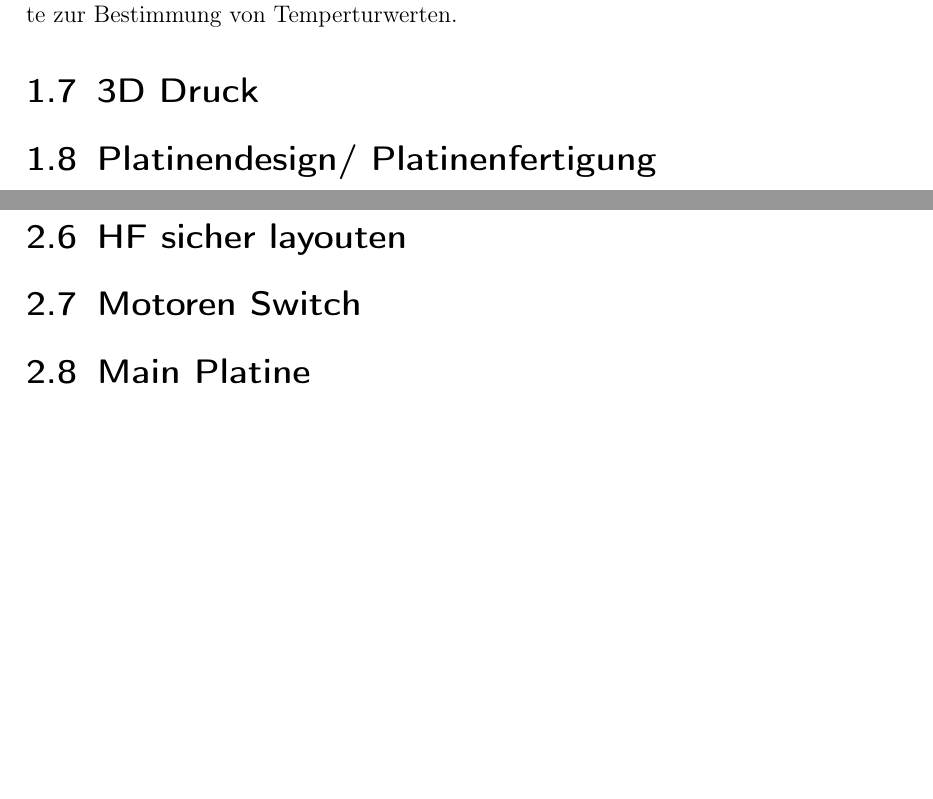
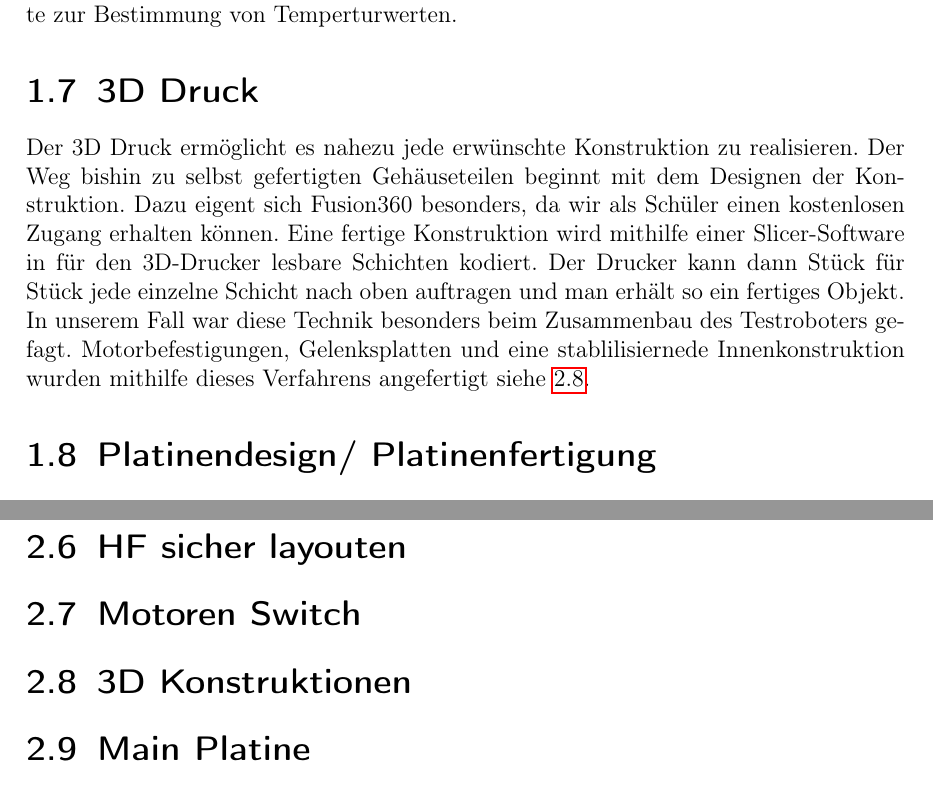
Before and after one commit to katrintartler/Diplomarbeit_IRIS, a LaTeX document (main.tex, which reads sections/methodik.tex, sections/theorie.tex): two parts of pages 15 and 16 of 20 before the commit and two parts of pages 15 and 17 of 21 after it, joined at a grey line, cut so that both start at the same text, the shorter picture padded with empty space. Compiled offline with pdfLaTeX.

Commit message:
3d Druck

```diff
--- a/sections/methodik.tex
+++ b/sections/methodik.tex
@@ -19,6 +19,8 @@
 %Stepper auf stärkere Servos
 %3D Designs vergleichen
 
+\section{3D Konstruktionen} \label{3D Konstruktionen}
+
 \section{Main Platine}
 
 \section{Testroboter Platinen}
--- a/sections/theorie.tex
+++ b/sections/theorie.tex
@@ -32,7 +32,11 @@ Zudem belegen Statistiken, dass der Plötzliche Kindstod vor allem in den Winter
 \input{sections/theorieRoboter.tex}
 
 \section{3D Druck} %1.7
-%3d Druck sachen
+Der 3D Druck ermöglicht es nahezu jede erwünschte Konstruktion zu realisieren. Der Weg bishin zu selbst gefertigten Gehäuseteilen beginnt mit dem
+Designen der Konstruktion. Dazu eigent sich Fusion360 besonders, da wir als Schüler einen kostenlosen Zugang erhalten können. Eine fertige Konstruktion
+wird mithilfe einer Slicer-Software in für den 3D-Drucker lesbare Schichten kodiert. Der Drucker kann dann Stück für Stück jede einzelne Schicht nach oben
+auftragen und man erhält so ein fertiges Objekt. In unserem Fall war diese Technik besonders beim Zusammenbau des Testroboters gefagt. Motorbefestigungen, Gelenksplatten
+und eine stablilisiernede Innenkonstruktion wurden mithilfe dieses Verfahrens angefertigt siehe \ref{3D Konstruktionen}.
 
 \section{Platinendesign/ Platinenfertigung} %1.7
 \subsection{KiCad}
```
Also changed, not shown: main.pdf.
